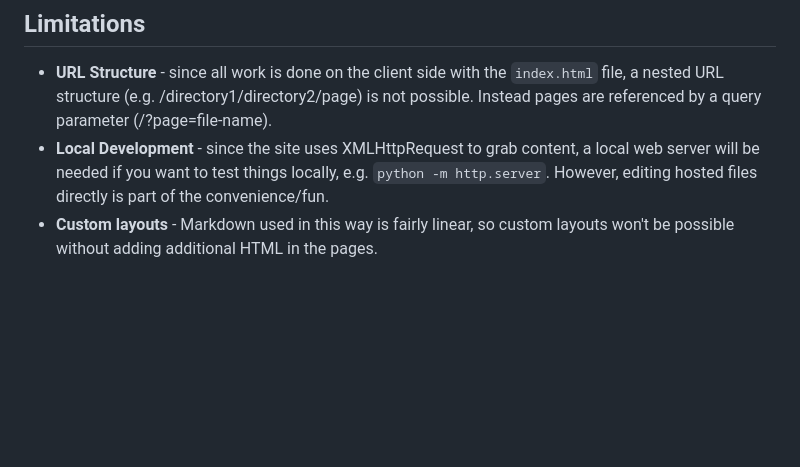
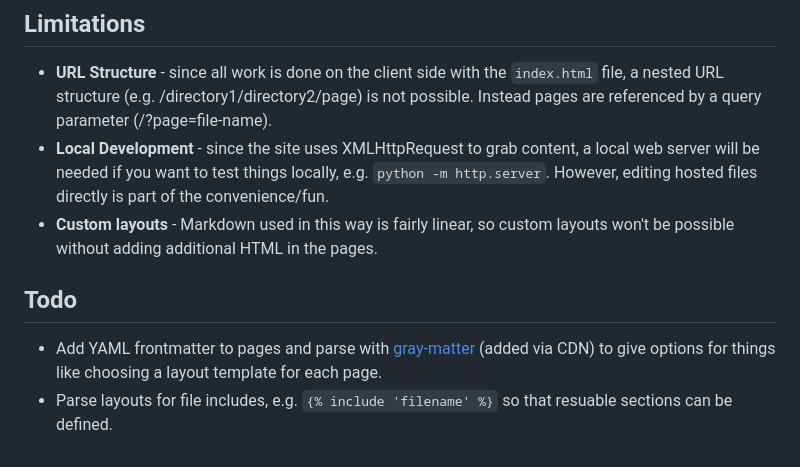
Before and after one commit to dandalpiaz/markdown-pages.js, a Markdown page: README.md, the part around the change. GitHub-like rendering; blank space fills up the shorter version.

Commit message:
add todo

```diff
--- a/README.md
+++ b/README.md
@@ -75,3 +75,8 @@ The example site includes styles from the [Pico CSS](https://picocss.com/) frame
 - **URL Structure** - since all work is done on the client side with the `index.html` file, a nested URL structure (e.g. /directory1/directory2/page) is not possible. Instead pages are referenced by a query parameter (/?page=file-name).
 - **Local Development** - since the site uses XMLHttpRequest to grab content, a local web server will be needed if you want to test things locally, e.g. `python -m http.server`. However, editing hosted files directly is part of the convenience/fun.
 - **Custom layouts** - Markdown used in this way is fairly linear, so custom layouts won't be possible without adding additional HTML in the pages.
+
+## Todo
+
+- Add YAML frontmatter to pages and parse with [gray-matter](https://github.com/jonschlinkert/gray-matter/tree/master) (added via CDN) to give options for things like choosing a layout template for each page.
+- Parse layouts for file includes, e.g. `{% include 'filename' %}` so that resuable sections can be defined.
```
